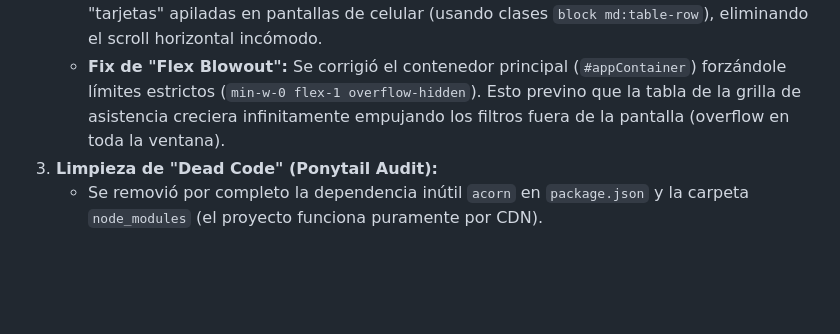
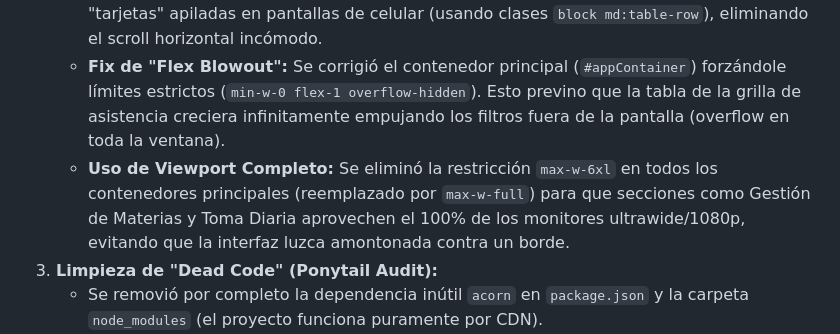
Before and after one commit to leomotto/asistencia, a Markdown page: HANDOFF.md, the part around the change. Rendered like a GitHub page; blank space fills up the shorter version.

Commit message:
docs: actualizar HANDOFF.md con uso de viewport completo

```diff
--- a/HANDOFF.md
+++ b/HANDOFF.md
@@ -13,6 +13,7 @@ Este archivo contiene el contexto más reciente del proyecto para asistir a otro
 2. **Refactorización UI/UX (Mobile-First y Viewport):**
    - Las tablas de gestión de asistencia y matrículas fueron transformadas para verse como "tarjetas" apiladas en pantallas de celular (usando clases `block md:table-row`), eliminando el scroll horizontal incómodo.
    - **Fix de "Flex Blowout":** Se corrigió el contenedor principal (`#appContainer`) forzándole límites estrictos (`min-w-0 flex-1 overflow-hidden`). Esto previno que la tabla de la grilla de asistencia creciera infinitamente empujando los filtros fuera de la pantalla (overflow en toda la ventana).
+   - **Uso de Viewport Completo:** Se eliminó la restricción `max-w-6xl` en todos los contenedores principales (reemplazado por `max-w-full`) para que secciones como Gestión de Materias y Toma Diaria aprovechen el 100% de los monitores ultrawide/1080p, evitando que la interfaz luzca amontonada contra un borde.
 3. **Limpieza de "Dead Code" (Ponytail Audit):**
    - Se removió por completo la dependencia inútil `acorn` en `package.json` y la carpeta `node_modules` (el proyecto funciona puramente por CDN).
    - Se borraron tests en Python/JS zombis, scripts utilitarios no referenciados y el archivo huérfano `auditoria.js` y `auditoria.html`.
```
